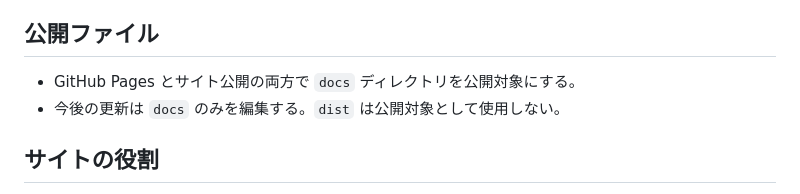
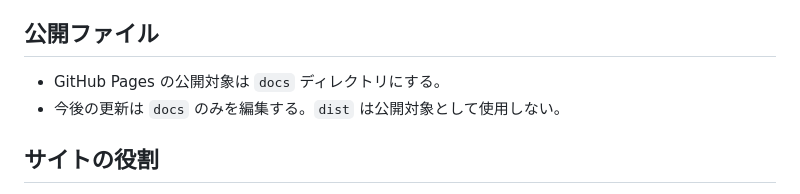
Before and after one commit to sandriver-suna/sandriver-suna.github.io, a Markdown page: SITE_MAINTENANCE.md, the part around the change. GitHub-like rendering.

Commit message:
Clarify docs publishing

```diff
--- a/SITE_MAINTENANCE.md
+++ b/SITE_MAINTENANCE.md
@@ -5,7 +5,7 @@
 
 ## 公開ファイル
 
-- GitHub Pages とサイト公開の両方で `docs` ディレクトリを公開対象にする。
+- GitHub Pages の公開対象は `docs` ディレクトリにする。
 - 今後の更新は `docs` のみを編集する。`dist` は公開対象として使用しない。
 
 ## サイトの役割
```
